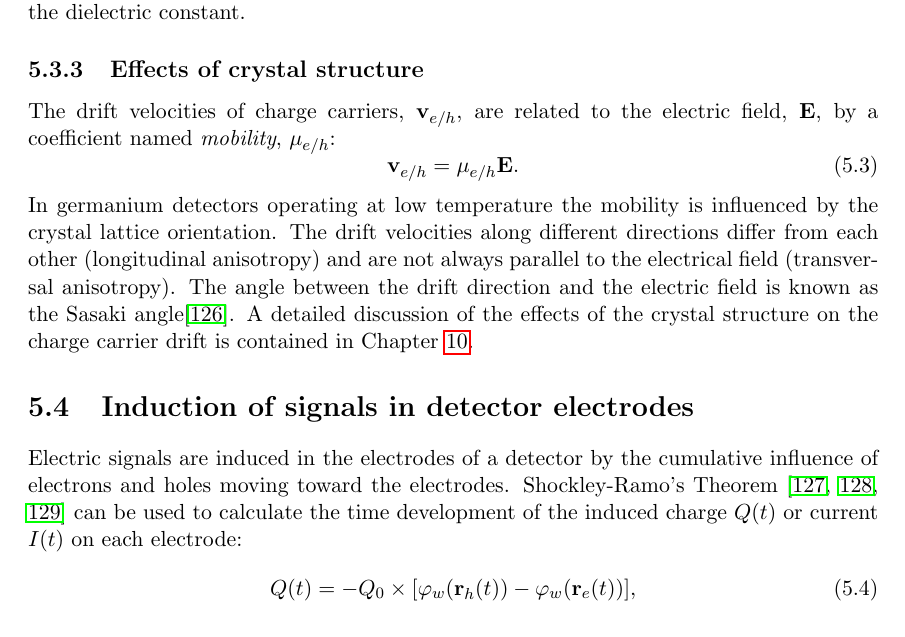
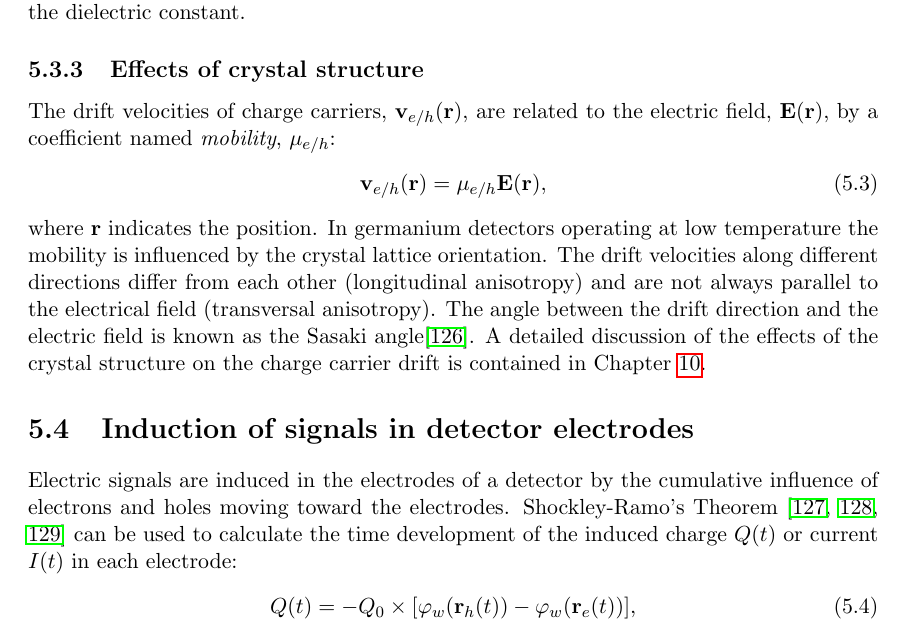
Before and after one commit to jintonic/thesis, a LaTeX thesis (thesis.tex, which reads detector.tex): part of page 50 of 121, cut so that both start at the same text. Compiled offline with pdfLaTeX.

Commit message:
minor
git-svn-id: file:///home/jingliu/home/jing.liu/svn/thesis/trunk@303 a066fb6a-a811-11dc-9a5e-f027034fa78f

```diff
--- a/detector.tex
+++ b/detector.tex
@@ -88,16 +88,16 @@ where $\rho$ is the space charge density defined by the effective number of impu
 
 \subsection{Effects of crystal structure}
 \label{sec:det:struc}
-The drift velocities of charge carriers, $\mathbf{v}_{e/h}$, are related to the electric field, $\mathbf{E}$, by a coefficient named \emph{mobility}, $\mu_{e/h}$:
+The drift velocities of charge carriers, $\mathbf{v}_{e/h}(\mathbf{r})$, are related to the electric field, $\mathbf{E}(\mathbf{r})$, by a coefficient named \emph{mobility}, $\mu_{e/h}$:
 \begin{equation}
   \label{eq:det:dv}
-  \mathbf{v}_{e/h} = \mu_{e/h} \mathbf{E}.
+  \mathbf{v}_{e/h} (\mathbf{r})= \mu_{e/h} \mathbf{E}(\mathbf{r}),
 \end{equation}
-In germanium detectors operating at low temperature the mobility is influenced by the crystal lattice orientation. The drift velocities along different directions differ from each other (longitudinal anisotropy) and are not always parallel to the electrical field (transversal anisotropy). The angle between the drift direction and the electric field is known as the Sasaki angle\cite{Sas56}. A detailed discussion of the effects of the crystal structure on the charge carrier drift is contained in Chapter~\ref{cha:pss}.
+where $\mathbf{r}$ indicates the position. In germanium detectors operating at low temperature the mobility is influenced by the crystal lattice orientation. The drift velocities along different directions differ from each other (longitudinal anisotropy) and are not always parallel to the electrical field (transversal anisotropy). The angle between the drift direction and the electric field is known as the Sasaki angle\cite{Sas56}. A detailed discussion of the effects of the crystal structure on the charge carrier drift is contained in Chapter~\ref{cha:pss}.
 
 \section{Induction of signals in detector electrodes}
 \label{sec:det:ramo}
-Electric signals are induced in the electrodes of a detector by the cumulative influence of electrons and holes moving toward the electrodes. Shockley-Ramo's Theorem~\cite{Gat82, Rad88, He00} can be used to calculate the time development of the induced charge $Q(t)$ or current $I(t)$ on each electrode:
+Electric signals are induced in the electrodes of a detector by the cumulative influence of electrons and holes moving toward the electrodes. Shockley-Ramo's Theorem~\cite{Gat82, Rad88, He00} can be used to calculate the time development of the induced charge $Q(t)$ or current $I(t)$ in each electrode:
 \begin{equation}
   \label{eq:det:ramoq}
   Q(t) = -Q_{0} \times [\varphi_{w}(\mathbf{r}_{h}(t)) - \varphi_{w}(\mathbf{r}_{e}(t))],
```
